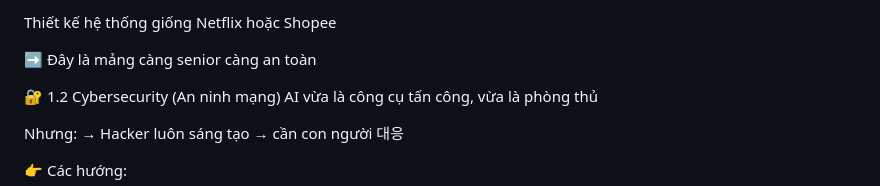
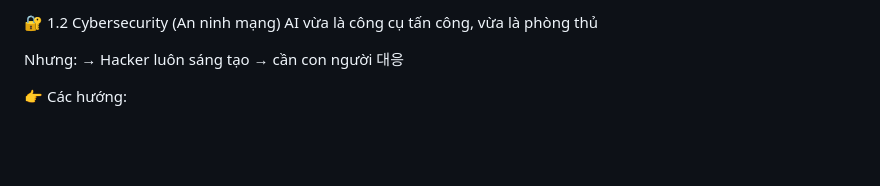
Before and after one commit to haminhthong/Multi-Agent-ESG-Report-Analyst, a Markdown page: README.md, the part around the change. GitHub-like rendering; blank space fills up the shorter version.

```diff
--- a/README.md
+++ b/README.md
@@ -1,8 +1,4 @@
 
-
-Thiết kế hệ thống giống Netflix hoặc Shopee
-
-➡️ Đây là mảng càng senior càng an toàn
 
 🔐 1.2 Cybersecurity (An ninh mạng)
 AI vừa là công cụ tấn công, vừa là phòng thủ
```
